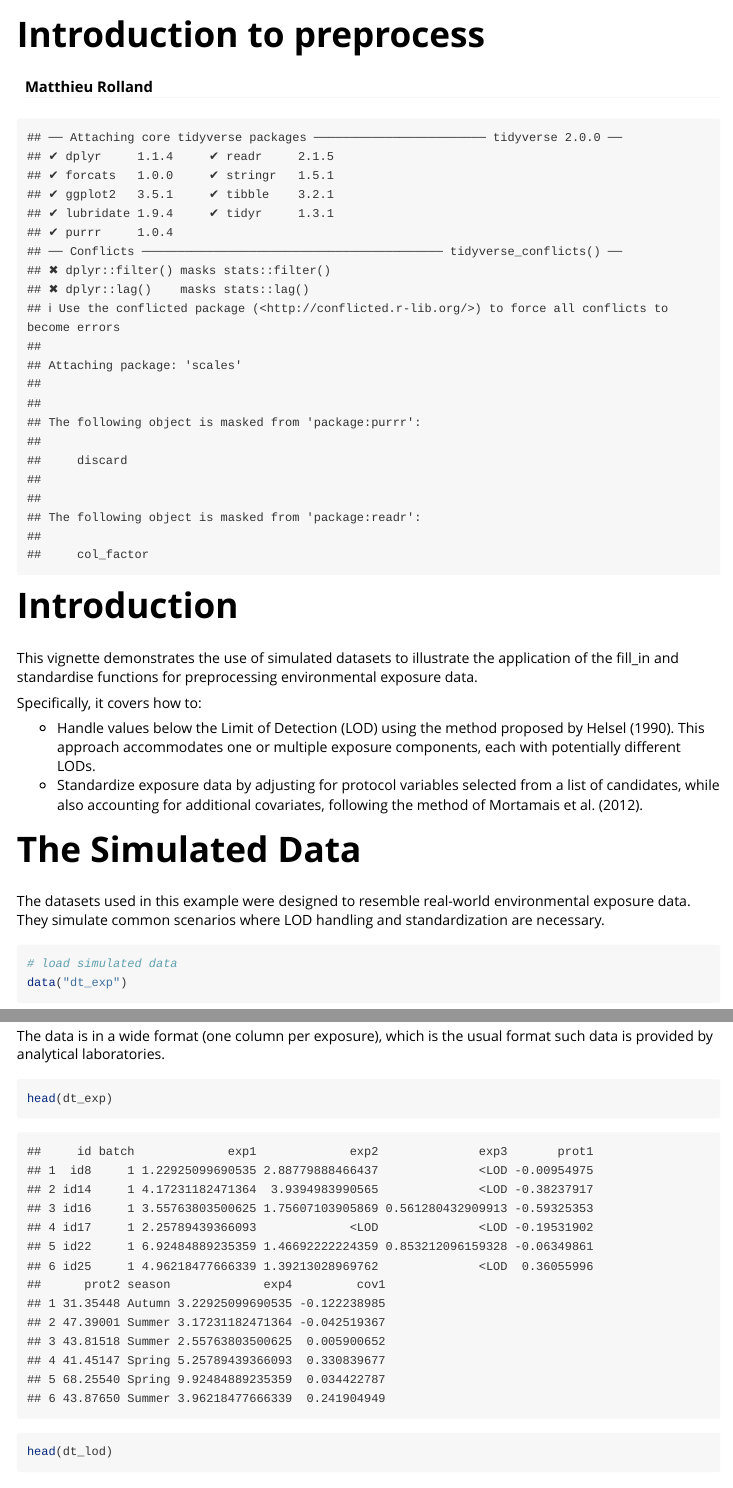
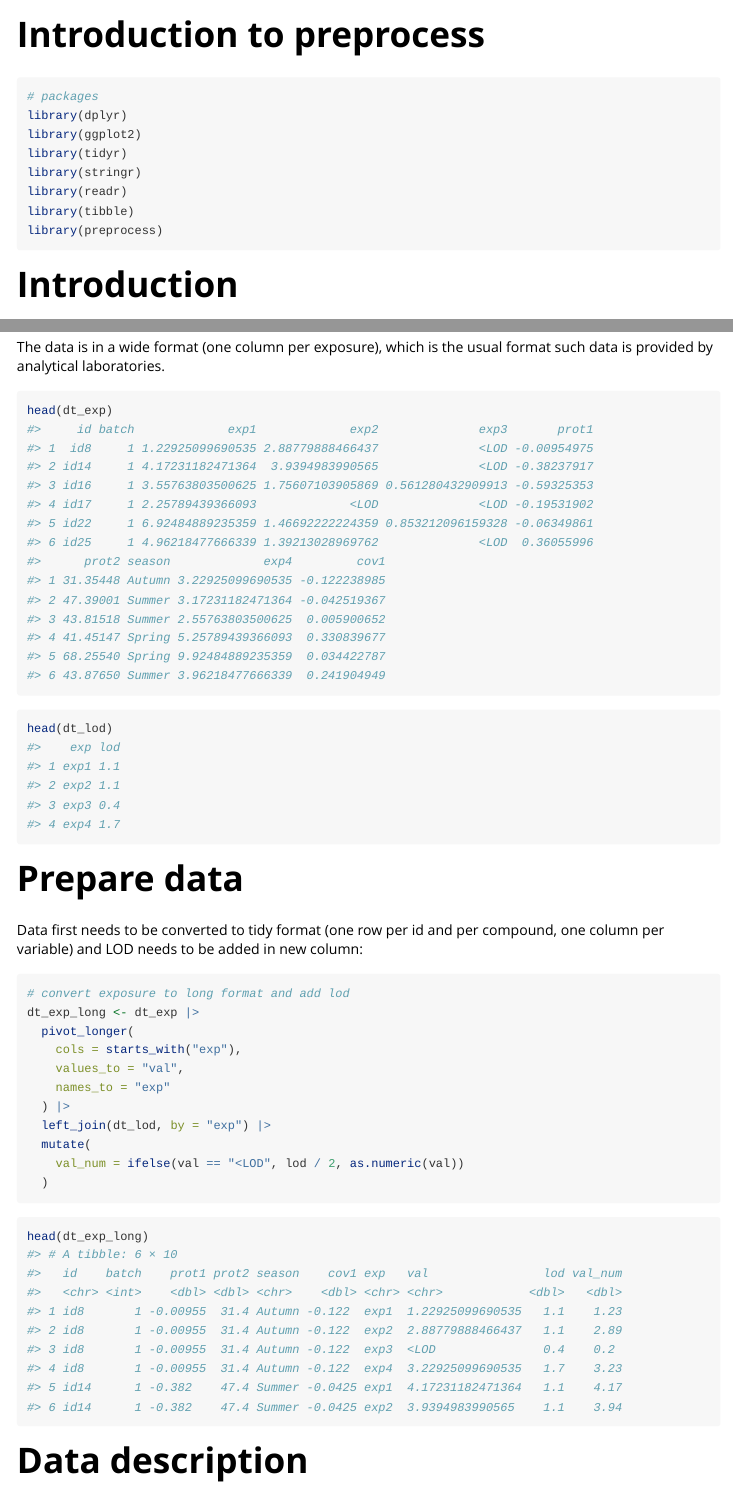
Before and after one commit to mjrolland/preprocess, an R Markdown document (vignettes/preprocess-intro.Rmd): the page in a window 1100 px wide, from its top, and a second part further down, joined at a grey line. Rendered offline with R 4.5, knitr and Pandoc, with nearby package versions; some code elsewhere in the file could not run offline; a font, style sheet, LaTeX package, included part or bibliography that could not be used is replaced or left out; long lines of code are wrapped.

````diff
--- a/R/data_preprocessing_functions.R
+++ b/R/data_preprocessing_functions.R
@@ -153,9 +154,10 @@
 #'   )
 #'
 #' head(standardised_values)
+#' }
 
 standardise <- function(
-    data = pick(everything()),
+    data = dplyr::pick(everything()),
     var_to_std,
     protocol_vars,
     covariates = NULL,
@@ -193,34 +195,34 @@
 
       # get beta
       beta_i <- betas |>
-        filter(variable == prot_var) |>
-        pull(estimate)
+        dplyr::filter(variable == prot_var) |>
+        dplyr::pull(estimate)
 
       # prepare correction factor
       data <- data |>
         mutate(
-          !!str_c("correct_", prot_var) := beta_i * (.data[[prot_var]] - median(data[[prot_var]], na.rm = TRUE))
+          !!stringr::str_c("correct_", prot_var) := beta_i * (.data[[prot_var]] - median(data[[prot_var]], na.rm = TRUE))
         )
 
     }else if(class_i == "factor"){
 
       # get betas and prepare correction factor (==beta)
       beta_i <- betas |>
-        filter(variable == prot_var) |>
-        select(estimate, level) |>
-        rename(
+        dplyr::filter(variable == prot_var) |>
+        dplyr::select(estimate, level) |>
+        dplyr::rename(
           !!prot_var := level,
-          !!str_c("correct_", prot_var) := estimate
+          !!stringr::str_c("correct_", prot_var) := estimate
         )
 
       # add betas to data frame
       data <- data |>
-        left_join(beta_i, by = prot_var)
+        dplyr::left_join(beta_i, by = prot_var)
 
     }else{
 
       stop(
-        str_c(
+        stringr::str_c(
           "Protocol variables need to be coded as continuous or factor, not: ",
           class_i, "(variable ", prot_var, ")"
         )
@@ -231,8 +233,8 @@
 
   # standardise
   data <- data |>
-    mutate(
-      val_std = .data[[var_to_std]] - rowSums(pick(starts_with("correct")), na.rm = TRUE)
+    dplyr::mutate(
+      val_std = .data[[var_to_std]] - rowSums(dplyr::pick(starts_with("correct")), na.rm = TRUE)
     )
 
   # Return the vector of standardised values
@@ -258,7 +260,7 @@
 #'
 get_protocol_var <- function(data, var_to_std, protocol_vars, covariates, folder, group){
   # Construct linear model formula
-  model_formula <- str_c(
+  model_formula <- stringr::str_c(
     var_to_std,
     "~",
     paste(protocol_vars, collapse = "+"),
@@ -273,23 +275,23 @@
   betas <- broom::tidy(lm_full)
 
   # export
-  filename <- str_c(paste(group, collapse = "_"), ".csv")
-  write_csv(betas, file.path(folder, filename))
+  filename <- stringr::str_c(paste(group, collapse = "_"), ".csv")
+  readr::write_csv(betas, file.path(folder, filename))
 
   # Perform ANOVA and get p-values
   aov_output <- car::Anova(lm_full)
 
   # export anova output
-  filename <- str_c(paste(group, collapse = "_"), "_aov.csv")
-  write_csv(broom::tidy(aov_output), file.path(folder, filename))
+  filename <- stringr::str_c(paste(group, collapse = "_"), "_aov.csv")
+  readr::write_csv(broom::tidy(aov_output), file.path(folder, filename))
 
   # Identify and return protocol variables with p < 0.2
   final_std_vars <- aov_output |>
     as.data.frame() |>
-    rownames_to_column(var = "term") |>
-    rename(p = "Pr(>F)") |>
-    filter(term %in% protocol_vars & p < 0.2) |>
-    pull(term)
+    tibble::rownames_to_column(var = "term") |>
+    dplyr::rename(p = "Pr(>F)") |>
+    dplyr::filter(term %in% protocol_vars & p < 0.2) |>
+    dplyr::pull(term)
 
   return(final_std_vars)
 }
--- a/vignettes/preprocess-intro.Rmd
+++ b/vignettes/preprocess-intro.Rmd
@@ -16,2 +16 @@
 
-```{r, echo=FALSE, warning=FALSE, error=FALSE}
@@ -18,12 +24,20 @@
+```{r, warning=FALSE, error=FALSE}
 # packages
-library(tidyverse) # manipulate data, data viz
-library(rio)       # import data
+library(dplyr)
+library(ggplot2)
+library(tidyr)
+library(stringr)
+library(readr)
+library(tibble)
+library(preprocess)
+```
+
+```{r, warning=FALSE, error=FALSE, echo=FALSE}
 library(scales)    # helper
 library(gt)        # print table with formattig
-library(NADA)      # compute distribution parameters on censored data
-library(msm)       # random draw in truncated normal distribution
-library(preprocess)
+library(rio)
 ```
+
 
 # Introduction
 
````
Also changed, not shown: README.html (deleted), R/data_preprocessing_functions.R (3 more changed lines), vignettes/preprocess-intro.Rmd (35 more changed lines), 2 other files.
